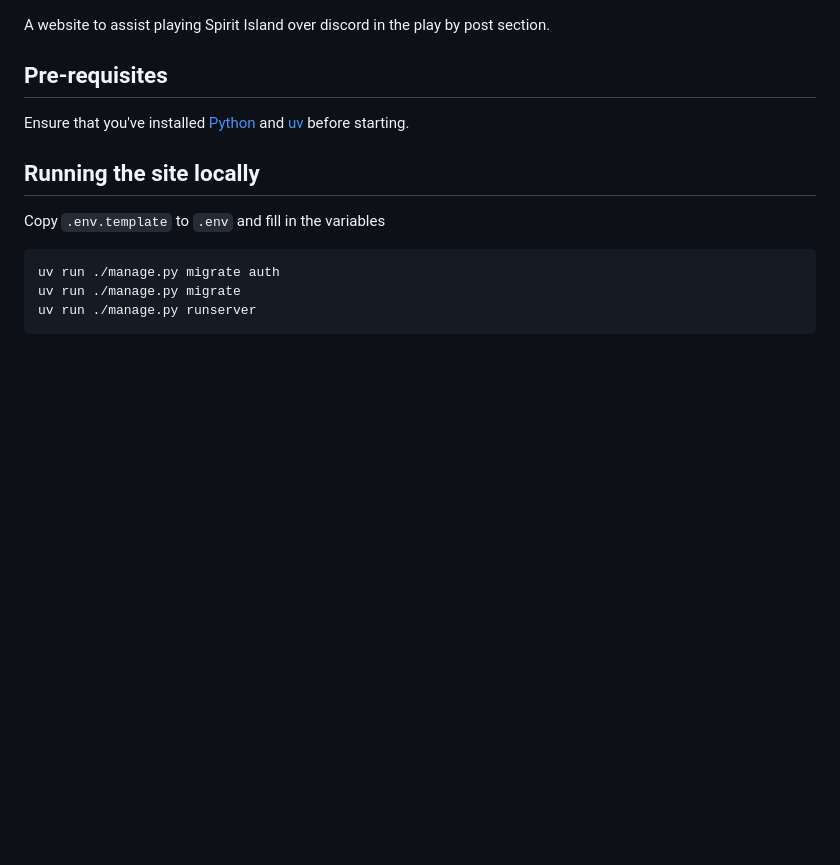
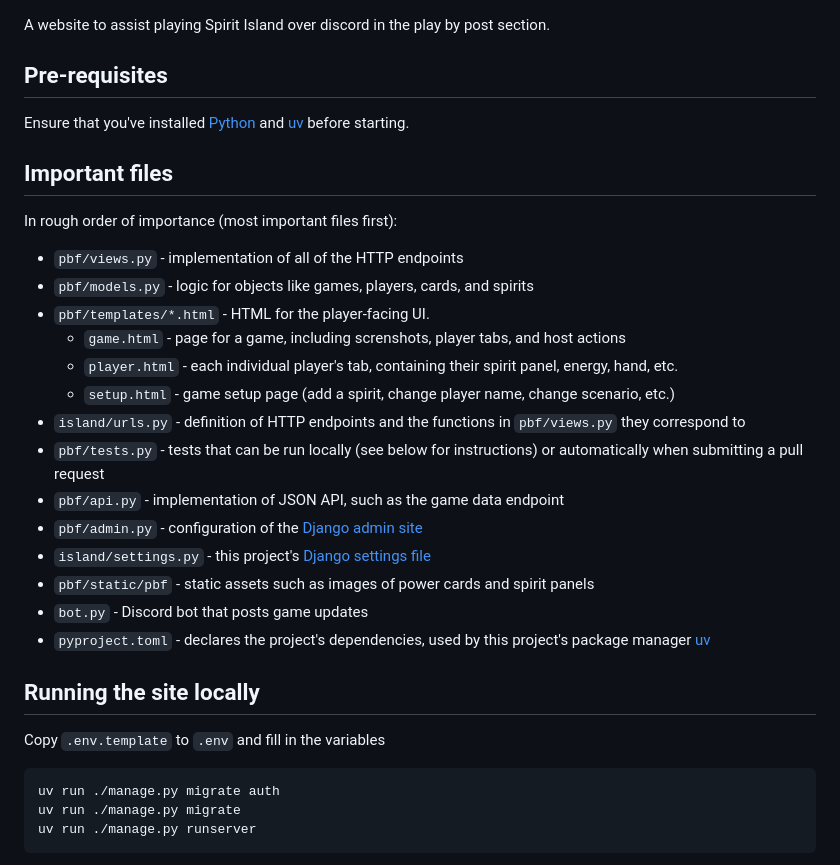
Before and after one commit to nathanj/spirit-island-pbp, a Markdown page: README.md, the part around the change. Drawn GitHub-style; blank space fills up the shorter version.

Commit message:
README: list important files (#371)
helps someone who wants to get up to speed on this project understand
where to start looking

```diff
--- a/README.md
+++ b/README.md
@@ -5,6 +5,25 @@ A website to assist playing Spirit Island over discord in the play by post secti
 ## Pre-requisites
 
 Ensure that you've installed [Python](https://www.python.org/downloads/) and [uv](https://docs.astral.sh/uv/getting-started/installation/) before starting.
+
+## Important files
+
+In rough order of importance (most important files first):
+
+* `pbf/views.py` - implementation of all of the HTTP endpoints
+* `pbf/models.py` - logic for objects like games, players, cards, and spirits
+* `pbf/templates/*.html` - HTML for the player-facing UI.
+  * `game.html` - page for a game, including screnshots, player tabs, and host actions
+  * `player.html` - each individual player's tab, containing their spirit panel, energy, hand, etc.
+  * `setup.html` - game setup page (add a spirit, change player name, change scenario, etc.)
+* `island/urls.py` - definition of HTTP endpoints and the functions in `pbf/views.py` they correspond to
+* `pbf/tests.py` - tests that can be run locally (see below for instructions) or automatically when submitting a pull request
+* `pbf/api.py` - implementation of JSON API, such as the game data endpoint
+* `pbf/admin.py` - configuration of the [Django admin site](https://docs.djangoproject.com/en/6.0/ref/contrib/admin/)
+* `island/settings.py` - this project's [Django settings file](https://docs.djangoproject.com/en/6.0/topics/settings/)
+* `pbf/static/pbf` - static assets such as images of power cards and spirit panels
+* `bot.py` - Discord bot that posts game updates
+* `pyproject.toml` - declares the project's dependencies, used by this project's package manager [uv](https://docs.astral.sh/uv/)
 
 ## Running the site locally
 
```
